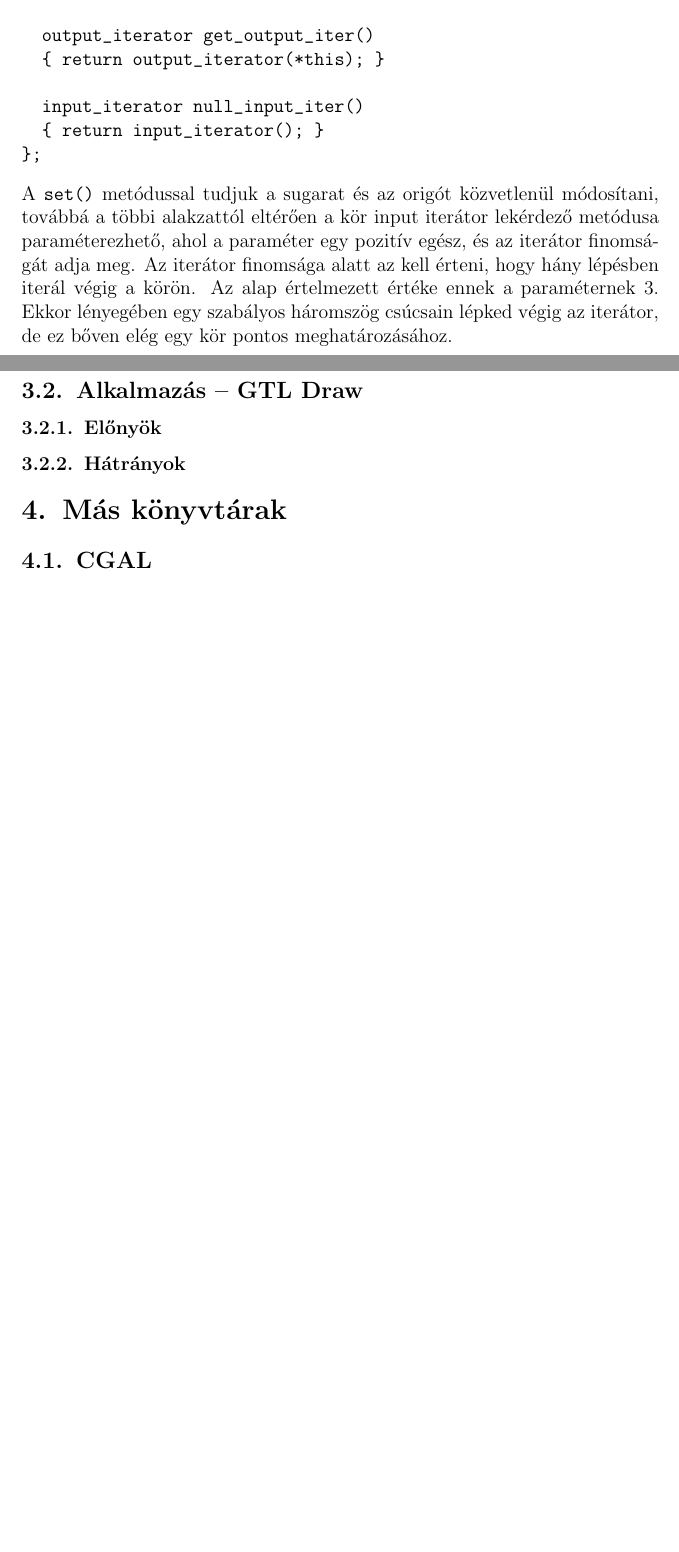
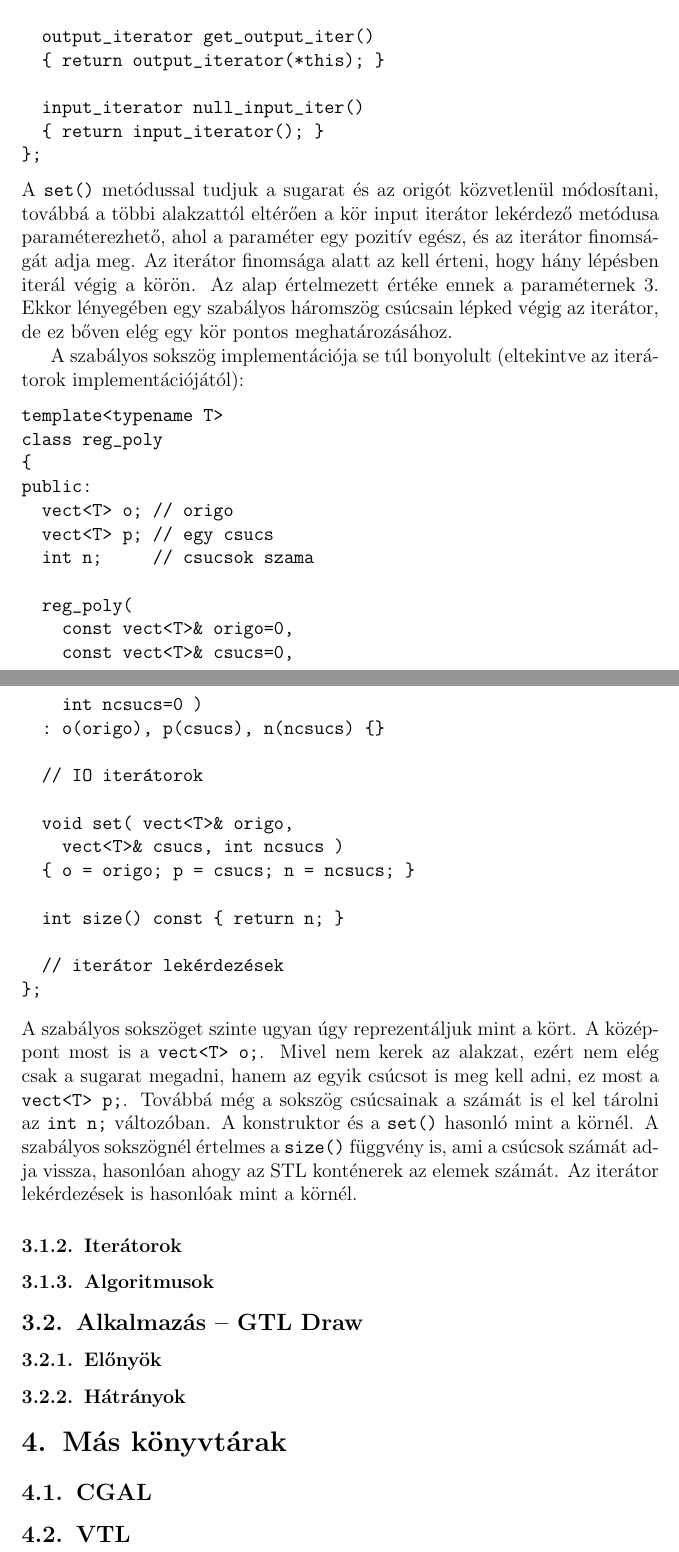
Before and after one commit to vatai/gtllatex, a LaTeX paper (gtl.tex, which reads 05_gtl.tex, 06_mas.tex): two parts of pages 11 and 12 of 13 before the commit and two parts of pages 12 and 13 of 14 after it, joined at a grey line, cut so that both start at the same text, the shorter picture padded with empty space. Compiled offline with pdfLaTeX; the source files are stored in an older character set and shown here as Unicode.

Commit message:
winshell commit

```diff
--- a/05_gtl.tex
+++ b/05_gtl.tex
@@ -68,6 +65,35 @@
 \end{verbatim}
 A \verb"set()" metódussal tudjuk a sugarat és az origót közvetlenül módosítani, továbbá a többi alakzattól eltérően a kör input iterátor lekérdező metódusa paraméterezhető, ahol a paraméter egy pozitív egész, és az iterátor finomsá\-gát adja meg. Az iterátor finomsága alatt az kell érteni, hogy hány lépésben iterál végig a körön. Az alap értelmezett értéke ennek a paraméternek 3. Ekkor lényegében egy szabályos háromszög csúcsain lépked végig az iterátor, de ez bőven elég egy kör pontos meghatározásához.
 
+A szabályos sokszög implementációja se túl bonyolult (eltekintve az iterá\-torok implementációjától):
+\begin{verbatim}
+template<typename T>
+class reg_poly
+{
+public:
+  vect<T> o; // origo
+  vect<T> p; // egy csucs
+  int n;     // csucsok szama
+
+  reg_poly(
+    const vect<T>& origo=0,
+    const vect<T>& csucs=0,
+    int ncsucs=0 )
+  : o(origo), p(csucs), n(ncsucs) {}
+
+  // IO iterátorok
+
+  void set( vect<T>& origo,
+    vect<T>& csucs, int ncsucs )
+  { o = origo; p = csucs; n = ncsucs; }
+
+  int size() const { return n; }
+
+  // iterátor lekérdezések
+};
+\end{verbatim}
+A szabályos sokszöget szinte ugyan úgy reprezentáljuk mint a kört. A közép\-pont most is a \verb"vect<T> o;". Mivel nem kerek az alakzat, ezért nem elég csak a sugarat megadni, hanem az egyik csúcsot is meg kell adni, ez most a \verb"vect<T> p;". Továbbá még a sokszög csúcsainak a számát is el kel tárolni az \verb"int n;" változóban. A konstruktor és a \verb"set()" hasonló mint a körnél. A szabályos sokszögnél értelmes a \verb"size()" függvény is, ami a csúcsok számát adja vissza, hasonlóan ahogy az STL konténerek az elemek számát. Az iterátor lekérdezések is hasonlóak mint a körnél.
+
 \subsubsection{Iterátorok}
 \subsubsection{Algoritmusok}
 
--- a/06_mas.tex
+++ b/06_mas.tex
@@ -1,3 +1,4 @@
 \section{Más könyvtárak}
 \subsection{CGAL}
+\subsection{VTL}
 \subsection{Boost}
```
Also changed, not shown: gtl.tex (+1 -1 lines), z_bib.tex (+6 -1 lines), gtl.pdf, gtl.ps, 05_gtl.tex (11 more changed lines), 4 other files.
